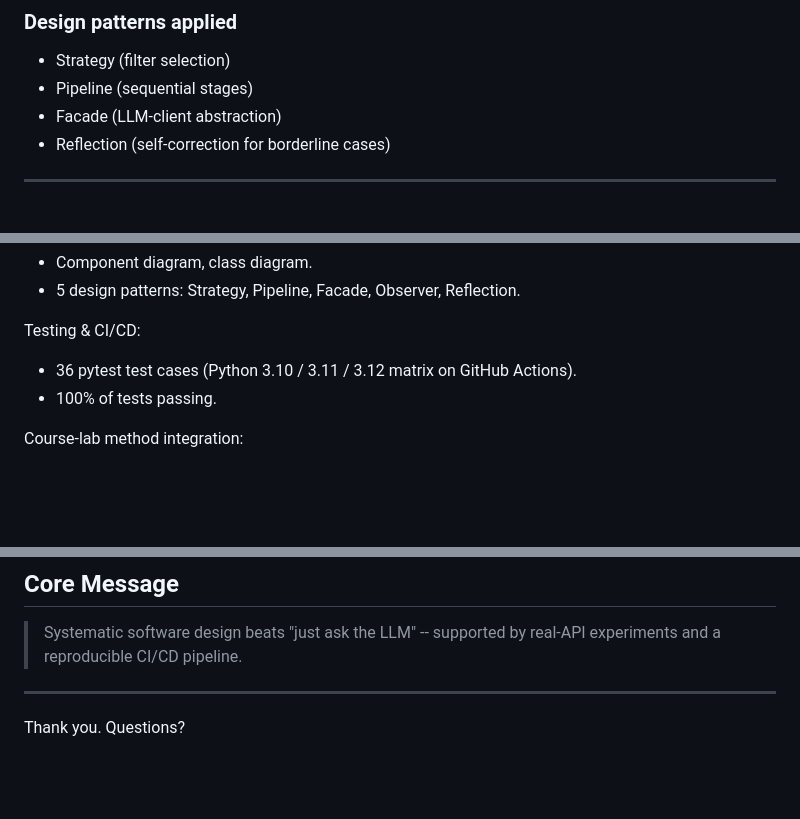
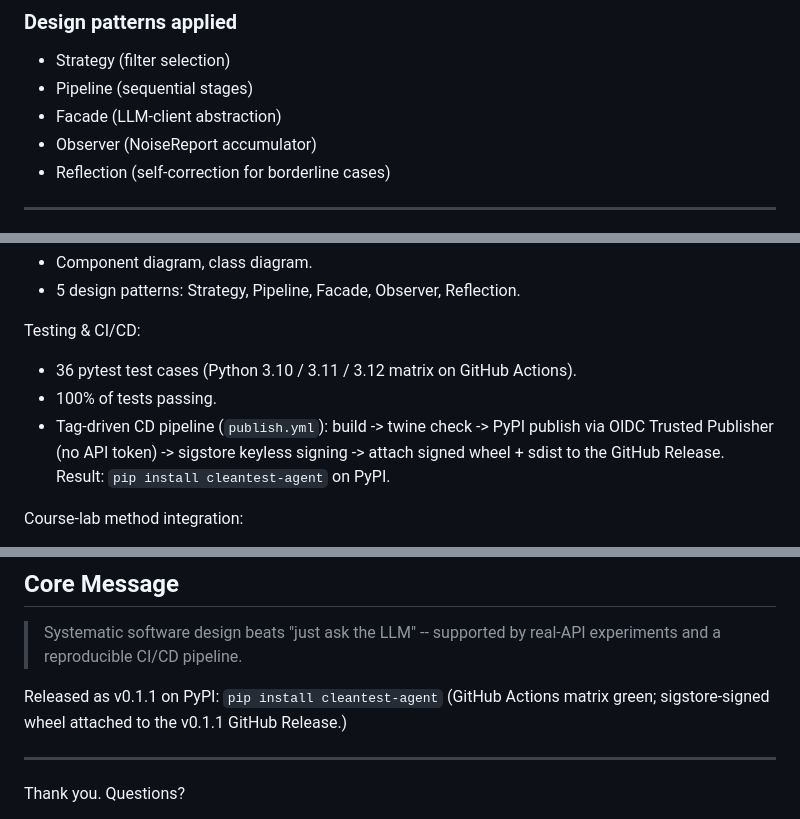
Before and after one commit to jimmy0717/cleantest-agent, a Markdown page: ppt/slides.md, 3 parts joined by grey strips. GitHub-like rendering; blank space fills up the shorter version.

```diff
--- a/ppt/slides.md
+++ b/ppt/slides.md
@@ -99,6 +99,7 @@ vs. pure LLM: rules handle 87.3% (free, instant); LLM handles only the
 - Strategy (filter selection)
 - Pipeline (sequential stages)
 - Facade (LLM-client abstraction)
+- Observer (NoiseReport accumulator)
 - Reflection (self-correction for borderline cases)
 
 ---
@@ -194,6 +195,10 @@ System design:
 Testing & CI/CD:
 - 36 pytest test cases (Python 3.10 / 3.11 / 3.12 matrix on GitHub Actions).
 - 100% of tests passing.
+- Tag-driven CD pipeline (`publish.yml`): build -> twine check ->
+  PyPI publish via OIDC Trusted Publisher (no API token) ->
+  sigstore keyless signing -> attach signed wheel + sdist to the
+  GitHub Release. Result: `pip install cleantest-agent` on PyPI.
 
 Course-lab method integration:
 - Lab 1 Reflection pattern → Filter 2 self-correction step.
@@ -229,6 +234,11 @@ Course-lab method integration:
 > Systematic software design beats "just ask the LLM" -- supported by
 > real-API experiments and a reproducible CI/CD pipeline.
 
+Released as v0.1.1 on PyPI:
+`pip install cleantest-agent`
+(GitHub Actions matrix green; sigstore-signed wheel attached to the
+v0.1.1 GitHub Release.)
+
 ---
 
 Thank you. Questions?
```
Also changed, not shown: other parts of ppt/slides.md (+2 -1 lines), ppt/PPT大纲.md (+13 -5 lines).
